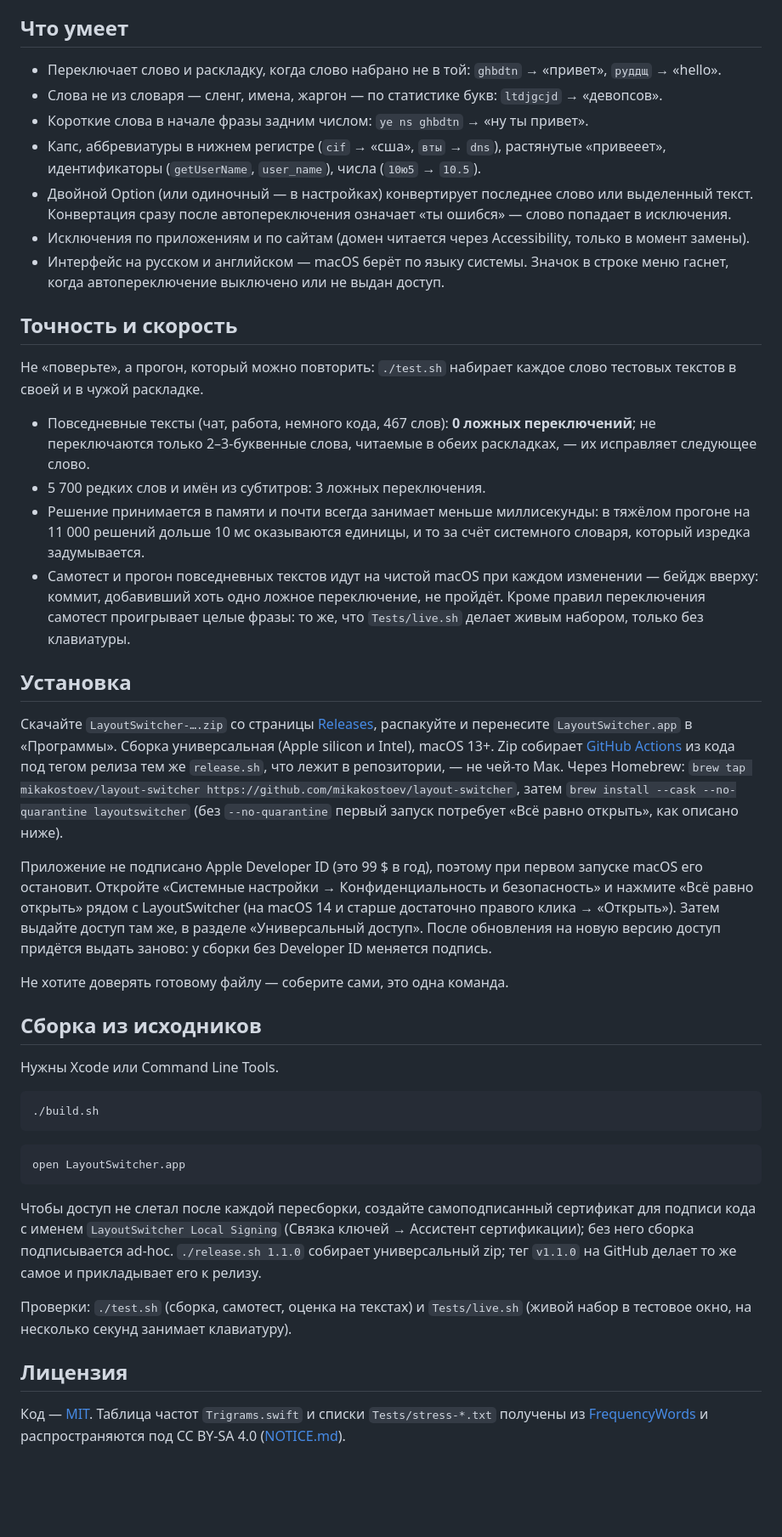
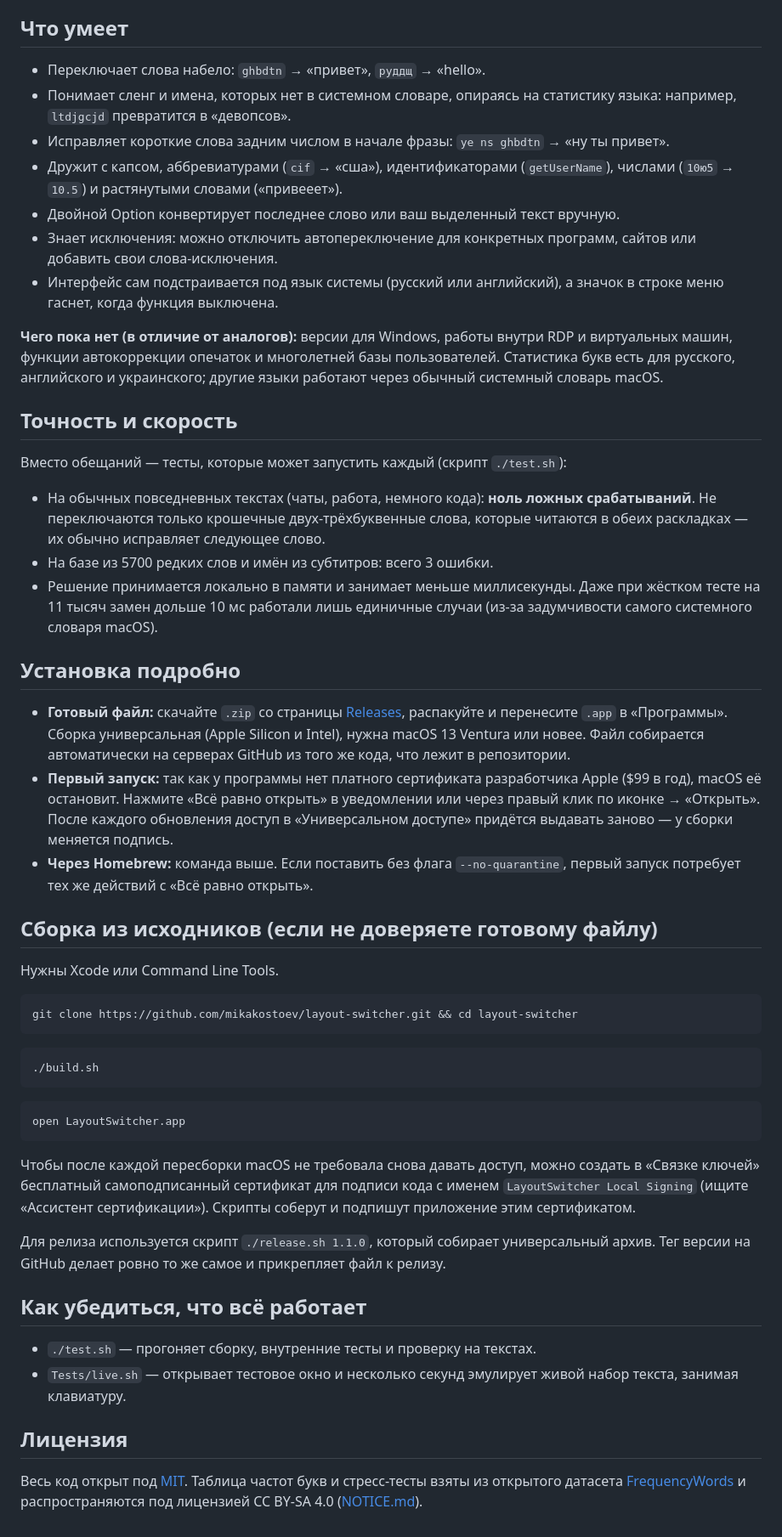
Before and after one commit to mikakostoev/ghbdtn-vbh, a Markdown page: README.md, the part around one of its changes. Shown at 85% size. Drawn GitHub-style; blank space fills up the shorter version.

Commit message:
Rewrite the README in plainer Russian
Same facts, ordered the way a newcomer reads them: what it does, how to
install, why to trust it, then the details.

````diff
--- a/README.md
+++ b/README.md
@@ -71,52 +61,51 @@ zero telemetry: the app contains no networking code at all.*
 
 ## Что умеет
 
-- Переключает слово и раскладку, когда слово набрано не в той: `ghbdtn` → «привет», `руддщ` → «hello».
-- Слова не из словаря — сленг, имена, жаргон — по статистике букв: `ltdjgcjd` → «девопсов».
-- Короткие слова в начале фразы задним числом: `ye ns ghbdtn` → «ну ты привет».
-- Капс, аббревиатуры в нижнем регистре (`cif` → «сша», `вты` → `dns`), растянутые «привееет»,
-  идентификаторы (`getUserName`, `user_name`), числа (`10ю5` → `10.5`).
-- Двойной Option (или одиночный — в настройках) конвертирует последнее слово или выделенный текст. Конвертация сразу после
-  автопереключения означает «ты ошибся» — слово попадает в исключения.
-- Исключения по приложениям и по сайтам (домен читается через Accessibility, только в момент замены).
-- Интерфейс на русском и английском — macOS берёт по языку системы. Значок в строке меню гаснет, когда
-  автопереключение выключено или не выдан доступ.
+- Переключает слова набело: `ghbdtn` → «привет», `руддщ` → «hello».
+- Понимает сленг и имена, которых нет в системном словаре, опираясь на статистику языка: например, `ltdjgcjd`
+  превратится в «девопсов».
+- Исправляет короткие слова задним числом в начале фразы: `ye ns ghbdtn` → «ну ты привет».
+- Дружит с капсом, аббревиатурами (`cif` → «сша»), идентификаторами (`getUserName`), числами (`10ю5` → `10.5`)
+  и растянутыми словами («привееет»).
+- Двойной Option конвертирует последнее слово или ваш выделенный текст вручную.
+- Знает исключения: можно отключить автопереключение для конкретных программ, сайтов или добавить свои
+  слова-исключения.
+- Интерфейс сам подстраивается под язык системы (русский или английский), а значок в строке меню гаснет,
+  когда функция выключена.
+
+**Чего пока нет (в отличие от аналогов):** версии для Windows, работы внутри RDP и виртуальных машин, функции
+автокоррекции опечаток и многолетней базы пользователей. Статистика букв есть для русского, английского
+и украинского; другие языки работают через обычный системный словарь macOS.
 
 ## Точность и скорость
 
-Не «поверьте», а прогон, который можно повторить: `./test.sh` набирает каждое слово тестовых текстов в своей
-и в чужой раскладке.
+Вместо обещаний — тесты, которые может запустить каждый (скрипт `./test.sh`):
 
-- Повседневные тексты (чат, работа, немного кода, 467 слов): **0 ложных переключений**; не переключаются только
-  2–3-буквенные слова, читаемые в обеих раскладках, — их исправляет следующее слово.
-- 5 700 редких слов и имён из субтитров: 3 ложных переключения.
-- Решение принимается в памяти и почти всегда занимает меньше миллисекунды: в тяжёлом прогоне на 11 000
-  решений дольше 10 мс оказываются единицы, и то за счёт системного словаря, который изредка задумывается.
-- Самотест и прогон повседневных текстов идут на чистой macOS при каждом изменении — бейдж вверху: коммит,
-  добавивший хоть одно ложное переключение, не пройдёт. Кроме правил переключения самотест проигрывает целые
-  фразы: то же, что `Tests/live.sh` делает живым набором, только без клавиатуры.
+- На обычных повседневных текстах (чаты, работа, немного кода): **ноль ложных срабатываний**. Не переключаются
+  только крошечные двух-трёхбуквенные слова, которые читаются в обеих раскладках — их обычно исправляет
+  следующее слово.
+- На базе из 5700 редких слов и имён из субтитров: всего 3 ошибки.
+- Решение принимается локально в памяти и занимает меньше миллисекунды. Даже при жёстком тесте на 11 тысяч
+  замен дольше 10 мс работали лишь единичные случаи (из-за задумчивости самого системного словаря macOS).
 
-## Установка
+## Установка подробно
 
-Скачайте `LayoutSwitcher-….zip` со страницы [Releases](https://github.com/mikakostoev/layout-switcher/releases),
-распакуйте и перенесите `LayoutSwitcher.app` в «Программы». Сборка универсальная (Apple silicon и Intel), macOS 13+.
-Zip собирает [GitHub Actions](https://github.com/mikakostoev/layout-switcher/actions/workflows/release.yml) из
-кода под тегом релиза тем же `release.sh`, что лежит в репозитории, — не чей-то Мак.
-Через Homebrew: `brew tap mikakostoev/layout-switcher https://github.com/mikakostoev/layout-switcher`, затем
-`brew install --cask --no-quarantine layoutswitcher` (без `--no-quarantine` первый запуск потребует
-«Всё равно открыть», как описано ниже).
+- **Готовый файл:** скачайте `.zip` со страницы [Releases](https://github.com/mikakostoev/layout-switcher/releases),
+  распакуйте и перенесите `.app` в «Программы». Сборка универсальная (Apple Silicon и Intel), нужна macOS 13
+  Ventura или новее. Файл собирается автоматически на серверах GitHub из того же кода, что лежит в репозитории.
+- **Первый запуск:** так как у программы нет платного сертификата разработчика Apple ($99 в год), macOS её
+  остановит. Нажмите «Всё равно открыть» в уведомлении или через правый клик по иконке → «Открыть». После
+  каждого обновления доступ в «Универсальном доступе» придётся выдавать заново — у сборки меняется подпись.
+- **Через Homebrew:** команда выше. Если поставить без флага `--no-quarantine`, первый запуск потребует тех же
+  действий с «Всё равно открыть».
 
-Приложение не подписано Apple Developer ID (это 99 $ в год), поэтому при первом запуске macOS его остановит.
-Откройте «Системные настройки → Конфиденциальность и безопасность» и нажмите «Всё равно открыть» рядом с
-LayoutSwitcher (на macOS 14 и старше достаточно правого клика → «Открыть»). Затем выдайте доступ там же,
-в разделе «Универсальный доступ». После обновления на новую версию доступ придётся выдать заново: у сборки
-без Developer ID меняется подпись.
-
-Не хотите доверять готовому файлу — соберите сами, это одна команда.
-
-## Сборка из исходников
+## Сборка из исходников (если не доверяете готовому файлу)
 
 Нужны Xcode или Command Line Tools.
+
+```bash
+git clone https://github.com/mikakostoev/layout-switcher.git && cd layout-switcher
+```
 
 ```bash
 ./build.sh
@@ -126,14 +115,20 @@ LayoutSwitcher (на macOS 14 и старше достаточно правог
 open LayoutSwitcher.app
 ```
 
-Чтобы доступ не слетал после каждой пересборки, создайте самоподписанный сертификат для подписи кода с именем
-`LayoutSwitcher Local Signing` (Связка ключей → Ассистент сертификации); без него сборка подписывается ad-hoc.
-`./release.sh 1.1.0` собирает универсальный zip; тег `v1.1.0` на GitHub делает то же самое и прикладывает его к релизу.
+Чтобы после каждой пересборки macOS не требовала снова давать доступ, можно создать в «Связке ключей» бесплатный
+самоподписанный сертификат для подписи кода с именем `LayoutSwitcher Local Signing` (ищите «Ассистент
+сертификации»). Скрипты соберут и подпишут приложение этим сертификатом.
 
-Проверки: `./test.sh` (сборка, самотест, оценка на текстах) и `Tests/live.sh` (живой набор в тестовое окно,
-на несколько секунд занимает клавиатуру).
+Для релиза используется скрипт `./release.sh 1.1.0`, который собирает универсальный архив. Тег версии
+на GitHub делает ровно то же самое и прикрепляет файл к релизу.
+
+## Как убедиться, что всё работает
+
+- `./test.sh` — прогоняет сборку, внутренние тесты и проверку на текстах.
+- `Tests/live.sh` — открывает тестовое окно и несколько секунд эмулирует живой набор текста, занимая клавиатуру.
 
 ## Лицензия
 
-Код — [MIT](LICENSE). Таблица частот `Trigrams.swift` и списки `Tests/stress-*.txt` получены из
-[FrequencyWords](https://github.com/hermitdave/FrequencyWords) и распространяются под CC BY-SA 4.0 ([NOTICE.md](NOTICE.md)).
+Весь код открыт под [MIT](LICENSE). Таблица частот букв и стресс-тесты взяты из открытого датасета
+[FrequencyWords](https://github.com/hermitdave/FrequencyWords) и распространяются под лицензией
+CC BY-SA 4.0 ([NOTICE.md](NOTICE.md)).
````
Also changed, not shown: other parts of README.md (+43 -53 lines).
